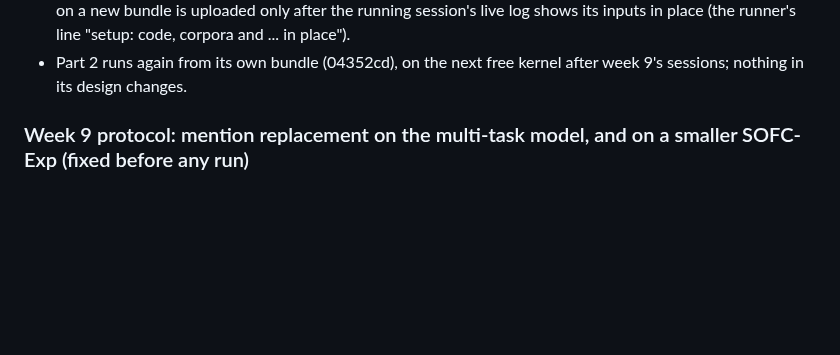
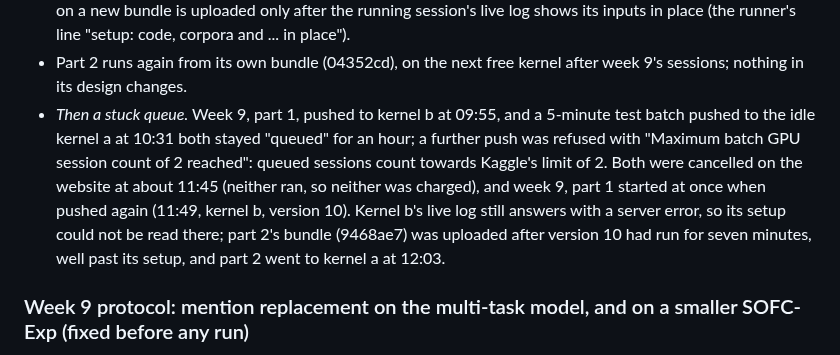
Before and after one commit to hatemadi15/AI_Research_Ontologies_GNN_GRL, a Markdown page: docs/ROADMAP.md, the part around the change. Rendered like a GitHub page; blank space fills up the shorter version.

Commit message:
ROADMAP: the stuck Kaggle queue of 17 October and how week 9 restarted
Queued sessions count towards Kaggle's limit of 2 batch GPU sessions; after
the two stuck ones were cancelled, week 9 part 1 started at once on kernel b,
and part 2 went to kernel a with its bundle (9468ae7).

Claude-Session: https://claude.ai/code/session_01NhwVijeuqb7N5gXQR4kxKu

```diff
--- a/docs/ROADMAP.md
+++ b/docs/ROADMAP.md
@@ -2557,6 +2557,16 @@ training code, so every bundle's results are unchanged.
   ... in place").
 - Part 2 runs again from its own bundle (04352cd), on the next free kernel
   after week 9's sessions; nothing in its design changes.
+- *Then a stuck queue.* Week 9, part 1, pushed to kernel b at 09:55, and a
+  5-minute test batch pushed to the idle kernel a at 10:31 both stayed
+  "queued" for an hour; a further push was refused with "Maximum batch GPU
+  session count of 2 reached": queued sessions count towards Kaggle's limit
+  of 2. Both were cancelled on the website at about 11:45 (neither ran, so
+  neither was charged), and week 9, part 1 started at once when pushed
+  again (11:49, kernel b, version 10). Kernel b's live log still answers
+  with a server error, so its setup could not be read there; part 2's
+  bundle (9468ae7) was uploaded after version 10 had run for seven minutes,
+  well past its setup, and part 2 went to kernel a at 12:03.
 
 ### Week 9 protocol: mention replacement on the multi-task model, and on a smaller SOFC-Exp (fixed before any run)
 
```
